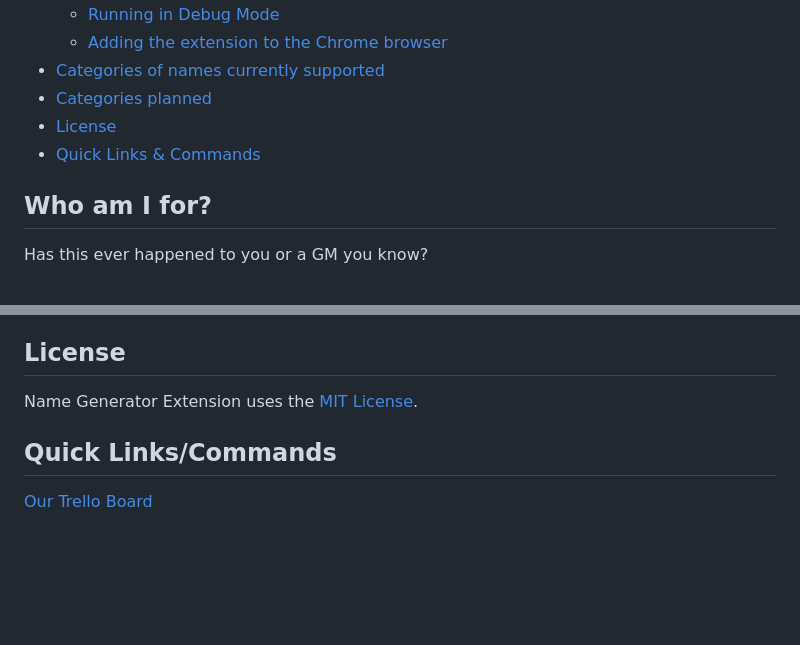
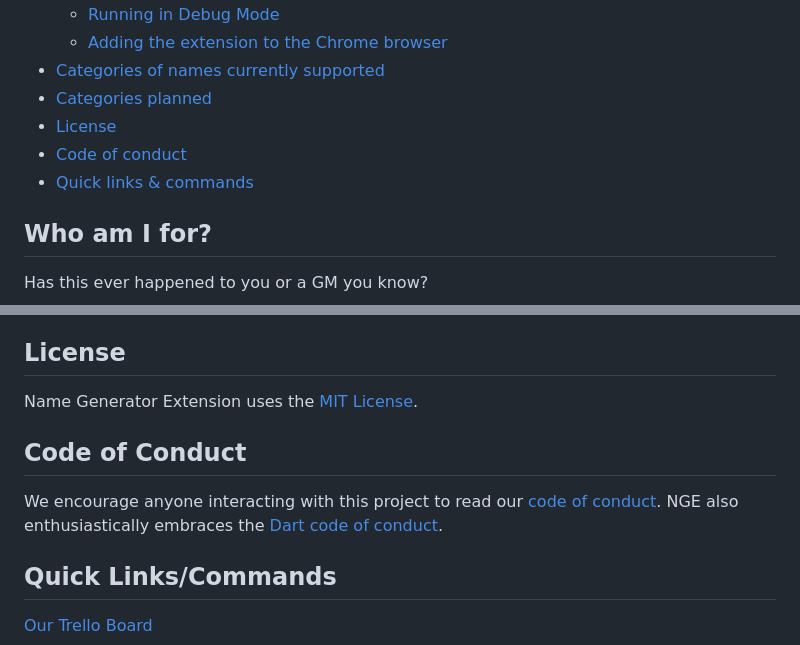
Before and after one commit to trevclaridge/Name-Generator-Extension, a Markdown page: README.md, 2 parts joined by grey strips. Drawn GitHub-style; blank space fills up the shorter version.

Commit message:
add code of conduct to README.md

```diff
--- a/README.md
+++ b/README.md
@@ -15,7 +15,8 @@ Name Generator Extension is an offline Google Chrome extension that generates a
 * [Categories of names currently supported](#categories-of-names-currently-supported)
 * [Categories planned](#categories-planned)
 * [License](#license)
-* [Quick Links & Commands](#quick-linkscommands)
+* [Code of conduct](#code-of-conduct)
+* [Quick links & commands](#quick-linkscommands)
 
 ## Who am I for?
 Has this ever happened to you or a GM you know?
@@ -86,6 +87,9 @@ From here it will act like any other Chrome extension, meaning you can manage it
 ## License
 Name Generator Extension uses the [MIT License](https://github.com/trevclaridge/Name-Generator-Extension/blob/main/LICENSE.txt).
 
+## Code of Conduct
+We encourage anyone interacting with this project to read our [code of conduct](https://github.com/trevclaridge/Name-Generator-Extension/blob/main/CODE_OF_CONDUCT.md). NGE also enthusiastically embraces the [Dart code of conduct](https://dart.dev/community/code-of-conduct).
+
 ## Quick Links/Commands
 [Our Trello Board](https://trello.com/b/CZVh1GwY/nge-issues-features-future)
 
```
